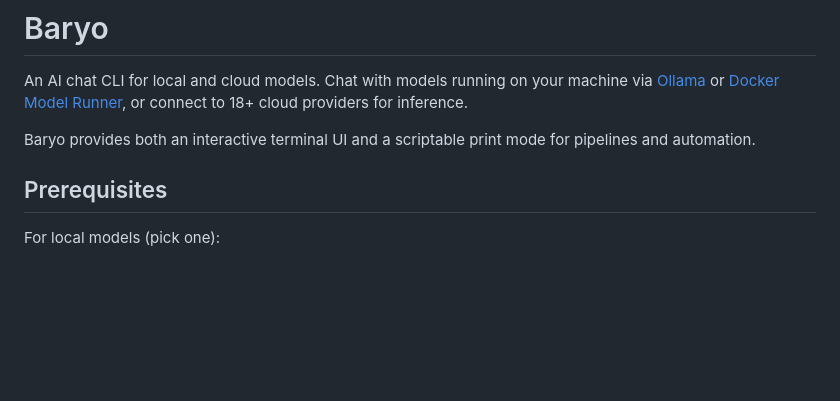
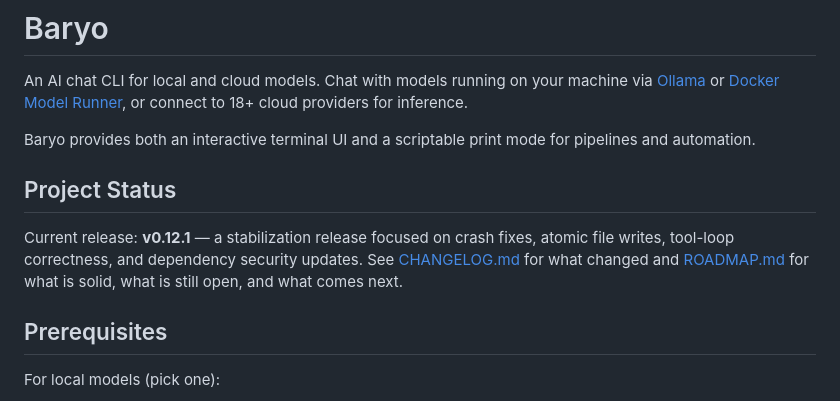
Before and after one commit to BaryoDev/Baryo.CLI, a Markdown page: README.md, the part around the change. Drawn GitHub-style; blank space fills up the shorter version.

```diff
--- a/README.md
+++ b/README.md
@@ -3,6 +3,10 @@
 An AI chat CLI for local and cloud models. Chat with models running on your machine via [Ollama](https://ollama.com) or [Docker Model Runner](https://docs.docker.com/desktop/features/model-runner/), or connect to 18+ cloud providers for inference.
 
 Baryo provides both an interactive terminal UI and a scriptable print mode for pipelines and automation.
+
+## Project Status
+
+Current release: **v0.12.1** — a stabilization release focused on crash fixes, atomic file writes, tool-loop correctness, and dependency security updates. See [CHANGELOG.md](CHANGELOG.md) for what changed and [ROADMAP.md](ROADMAP.md) for what is solid, what is still open, and what comes next.
 
 ## Prerequisites
 
```
Also changed, not shown: CHANGELOG.md (added, +43 -0 lines), ROADMAP.md (+26 -0 lines).
